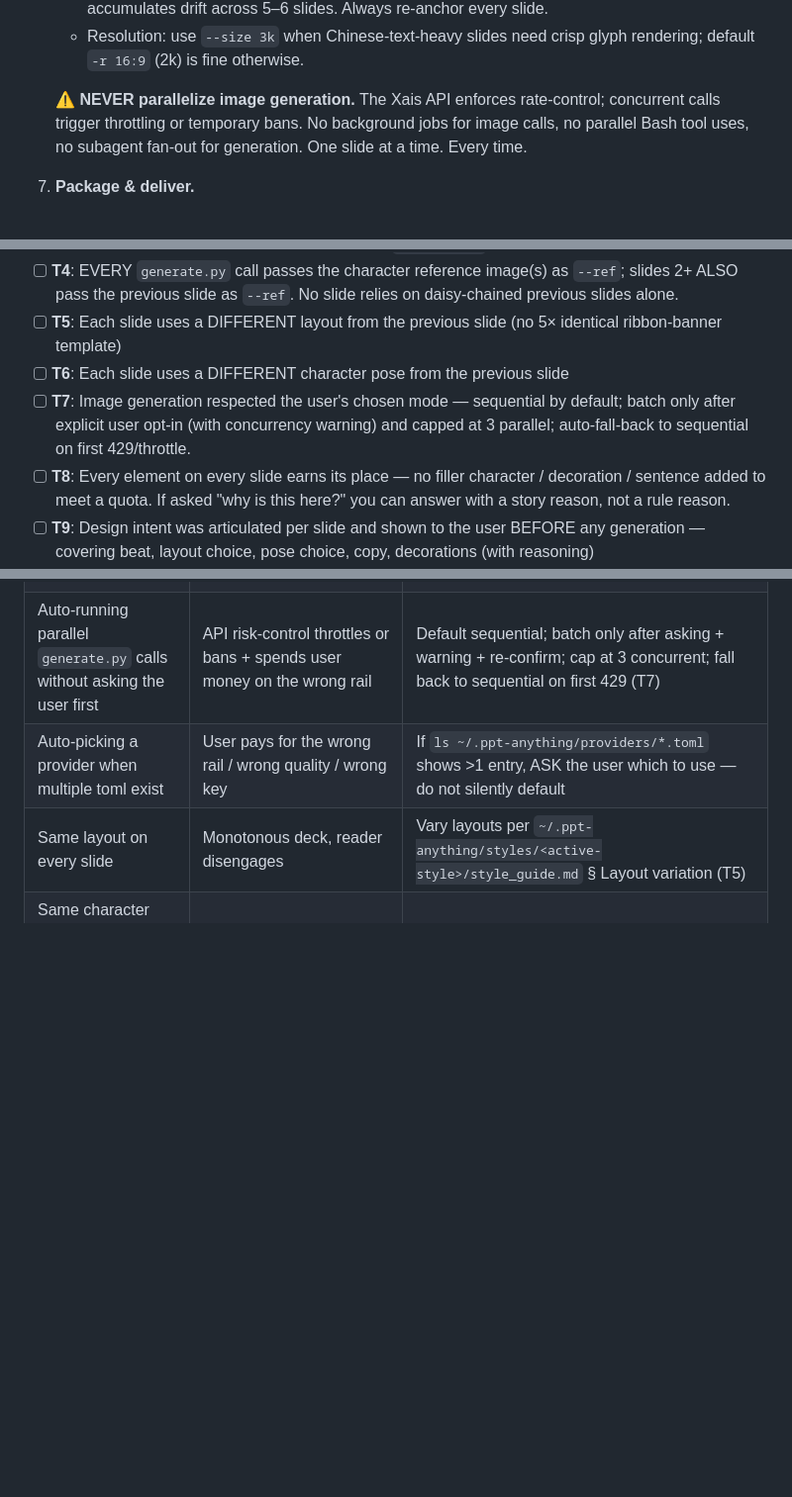
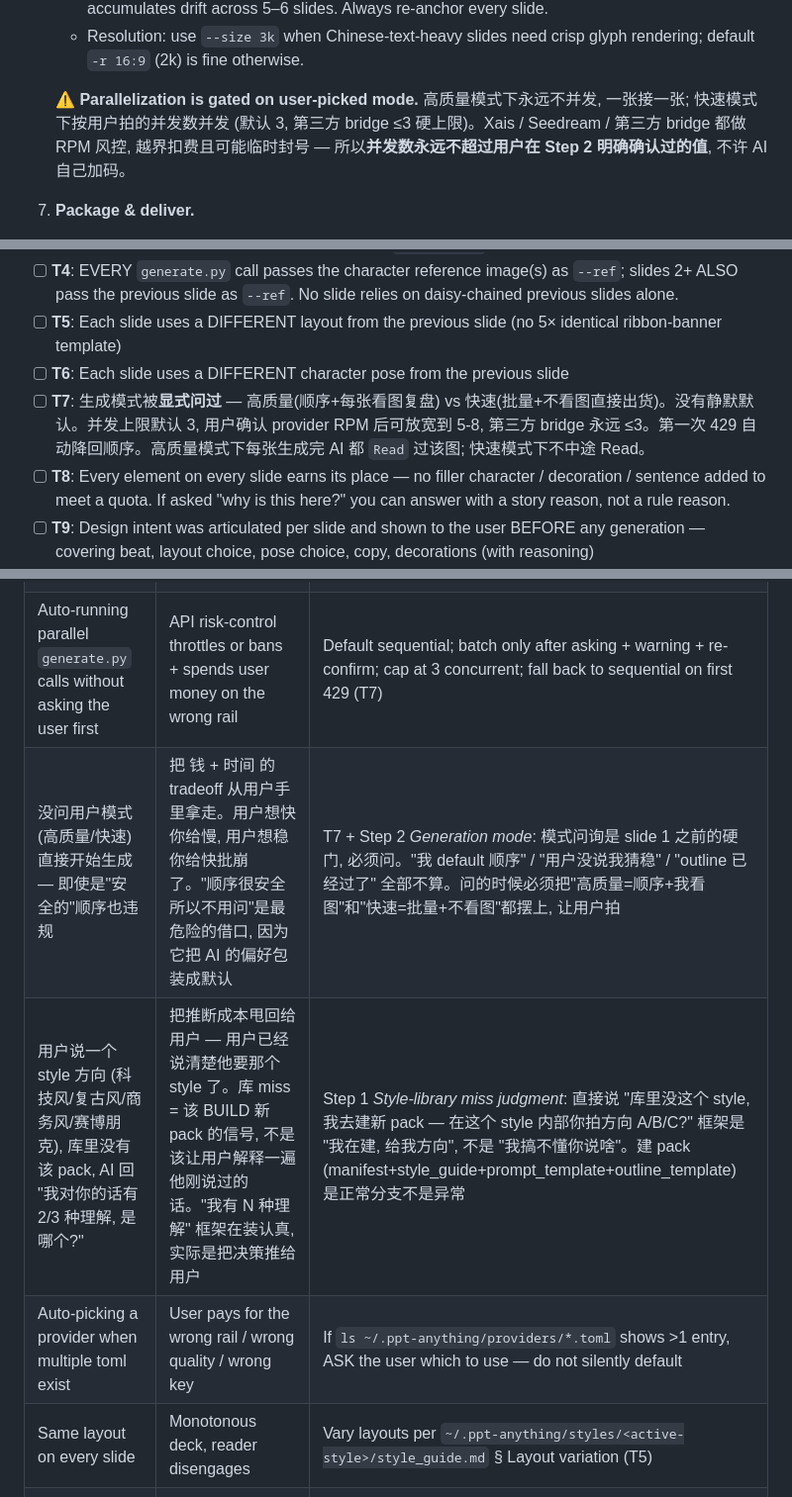
Before and after one commit to Crosery/ppt-anything, a Markdown page: skill/SKILL.md, 3 parts joined by grey strips. Shown at 99% size. Rendered like a GitHub page; blank space fills up the shorter version.

Commit message:
[fix][Crosery] skill/SKILL.md：模式必问且重构成"高质量(顺序+看图)/快速(批量+不看图)"二轴；style 库 miss 主动建新 pack 不许甩"我对你的话有 N 种理解"

```diff
--- a/skill/SKILL.md
+++ b/skill/SKILL.md
@@ -177,7 +188,7 @@ If the user prefers Path 1 (Google official, fill the key themselves), the agent
    - Daisy-chaining ONLY the previous slide (without re-anchoring to the original character image) accumulates drift across 5–6 slides. Always re-anchor every slide.
    - Resolution: use `--size 3k` when Chinese-text-heavy slides need crisp glyph rendering; default `-r 16:9` (2k) is fine otherwise.
 
-   **⚠️ NEVER parallelize image generation.** The Xais API enforces rate-control; concurrent calls trigger throttling or temporary bans. No background jobs for image calls, no parallel Bash tool uses, no subagent fan-out for generation. One slide at a time. Every time.
+   **⚠️ Parallelization is gated on user-picked mode.** 高质量模式下永远不并发, 一张接一张; 快速模式下按用户拍的并发数并发 (默认 3, 第三方 bridge ≤3 硬上限)。Xais / Seedream / 第三方 bridge 都做 RPM 风控, 越界扣费且可能临时封号 — 所以**并发数永远不超过用户在 Step 2 明确确认过的值**, 不许 AI 自己加码。
 7. **Package & deliver.**
 
    **Default — lightweight external-reference HTML (recommended for almost every deck):**
@@ -216,7 +227,7 @@ If the user prefers Path 1 (Google official, fill the key themselves), the agent
 - [ ] **T4**: EVERY `generate.py` call passes the character reference image(s) as `--ref`; slides 2+ ALSO pass the previous slide as `--ref`. No slide relies on daisy-chained previous slides alone.
 - [ ] **T5**: Each slide uses a DIFFERENT layout from the previous slide (no 5× identical ribbon-banner template)
 - [ ] **T6**: Each slide uses a DIFFERENT character pose from the previous slide
-- [ ] **T7**: Image generation respected the user's chosen mode — sequential by default; batch only after explicit user opt-in (with concurrency warning) and capped at 3 parallel; auto-fall-back to sequential on first 429/throttle.
+- [ ] **T7**: 生成模式被**显式问过** — 高质量(顺序+每张看图复盘) vs 快速(批量+不看图直接出货)。没有静默默认。并发上限默认 3, 用户确认 provider RPM 后可放宽到 5-8, 第三方 bridge 永远 ≤3。第一次 429 自动降回顺序。高质量模式下每张生成完 AI 都 `Read` 过该图; 快速模式下不中途 Read。
 - [ ] **T8**: Every element on every slide earns its place — no filler character / decoration / sentence added to meet a quota. If asked "why is this here?" you can answer with a story reason, not a rule reason.
 - [ ] **T9**: Design intent was articulated per slide and shown to the user BEFORE any generation — covering beat, layout choice, pose choice, copy, decorations (with reasoning)
 - [ ] **T10 (content-first sanity check)**: On each finished slide, the viewer's eye lands on the title/copy first, then the character, then the decorations. If a character or decoration is stealing the scene, shrink or reposition — characters serve the content, not the other way around.
@@ -251,6 +262,8 @@ See `~/.ppt-anything/characters/README.md` for profile schema, the mandatory ref
 | Generating images before showing outline | Burns money on wrong direction | Gate T3 is mandatory |
 | Forgetting `--ref` from slide 2 onward | Characters drift between slides | Check Gate T4 before each call |
 | Auto-running parallel `generate.py` calls without asking the user first | API risk-control throttles or bans + spends user money on the wrong rail | Default sequential; batch only after asking + warning + re-confirm; cap at 3 concurrent; fall back to sequential on first 429 (T7) |
+| 没问用户模式 (高质量/快速) 直接开始生成 — 即使是"安全的"顺序也违规 | 把 钱 + 时间 的 tradeoff 从用户手里拿走。用户想快你给慢, 用户想稳你给快批崩了。"顺序很安全所以不用问"是最危险的借口, 因为它把 AI 的偏好包装成默认 | T7 + Step 2 *Generation mode*: 模式问询是 slide 1 之前的硬门, 必须问。"我 default 顺序" / "用户没说我猜稳" / "outline 已经过了" 全部不算。问的时候必须把"高质量=顺序+我看图"和"快速=批量+不看图"都摆上, 让用户拍 |
+| 用户说一个 style 方向 (科技风/复古风/商务风/赛博朋克), 库里没有该 pack, AI 回 "我对你的话有 2/3 种理解, 是哪个?" | 把推断成本甩回给用户 — 用户已经说清楚他要那个 style 了。库 miss = 该 BUILD 新 pack 的信号, 不是该让用户解释一遍他刚说过的话。"我有 N 种理解" 框架在装认真, 实际是把决策推给用户 | Step 1 *Style-library miss judgment*: 直接说 "库里没这个 style, 我去建新 pack — 在这个 style 内部你拍方向 A/B/C?" 框架是 "我在建, 给我方向", 不是 "我搞不懂你说啥"。建 pack (manifest+style_guide+prompt_template+outline_template) 是正常分支不是异常 |
 | Auto-picking a provider when multiple toml exist | User pays for the wrong rail / wrong quality / wrong key | If `ls ~/.ppt-anything/providers/*.toml` shows >1 entry, ASK the user which to use — do not silently default |
 | Same layout on every slide | Monotonous deck, reader disengages | Vary layouts per `~/.ppt-anything/styles/<active-style>/style_guide.md` § Layout variation (T5) |
 | Same character pose every slide (e.g. "holding notebook") | Dead deck, no motion | Pick fresh pose from vocabulary per slide (T6) |
```
Also changed, not shown: other parts of skill/SKILL.md (+19 -8 lines).
